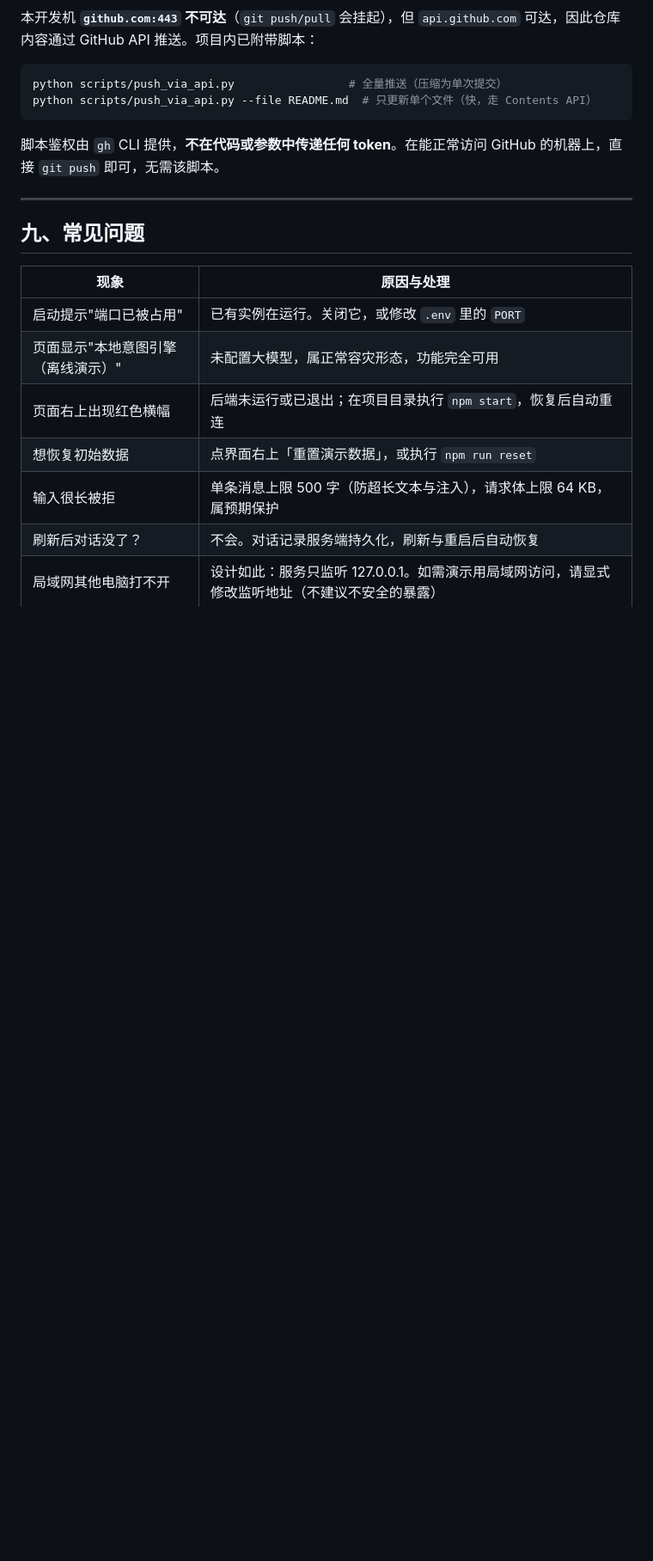
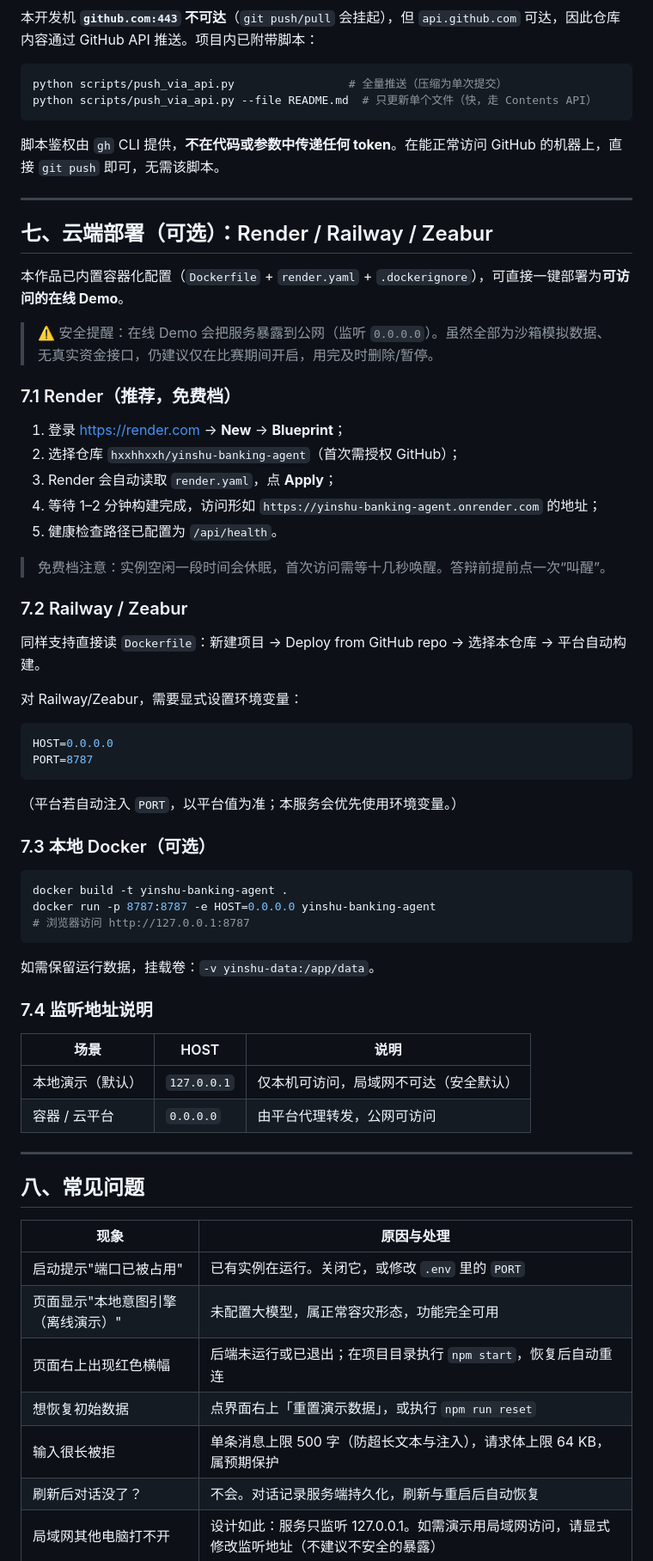
Before and after one commit to hxxhhxxh/yinlu-banking-agent, a Markdown page: docs/部署说明.md, the part around the change. Shown at 86% size. GitHub-like rendering; blank space fills up the shorter version.

````diff
--- a/docs/部署说明.md
+++ b/docs/部署说明.md
@@ -182,7 +182,55 @@ python scripts/push_via_api.py --file README.md  # 只更新单个文件（快
 
 ---
 
-## 九、常见问题
+## 七、云端部署（可选）：Render / Railway / Zeabur
+
+本作品已内置容器化配置（`Dockerfile` + `render.yaml` + `.dockerignore`），可直接一键部署为**可访问的在线 Demo**。
+
+> ⚠️ 安全提醒：在线 Demo 会把服务暴露到公网（监听 `0.0.0.0`）。虽然全部为沙箱模拟数据、无真实资金接口，仍建议仅在比赛期间开启，用完及时删除/暂停。
+
+### 7.1 Render（推荐，免费档）
+
+1. 登录 https://render.com → **New** → **Blueprint**；
+2. 选择仓库 `hxxhhxxh/yinshu-banking-agent`（首次需授权 GitHub）；
+3. Render 会自动读取 `render.yaml`，点 **Apply**；
+4. 等待 1–2 分钟构建完成，访问形如 `https://yinshu-banking-agent.onrender.com` 的地址；
+5. 健康检查路径已配置为 `/api/health`。
+
+> 免费档注意：实例空闲一段时间会休眠，首次访问需等十几秒唤醒。答辩前提前点一次“叫醒”。
+
+### 7.2 Railway / Zeabur
+
+同样支持直接读 `Dockerfile`：新建项目 → Deploy from GitHub repo → 选择本仓库 → 平台自动构建。
+
+对 Railway/Zeabur，需要显式设置环境变量：
+
+```ini
+HOST=0.0.0.0
+PORT=8787
+```
+
+（平台若自动注入 `PORT`，以平台值为准；本服务会优先使用环境变量。）
+
+### 7.3 本地 Docker（可选）
+
+```bash
+docker build -t yinshu-banking-agent .
+docker run -p 8787:8787 -e HOST=0.0.0.0 yinshu-banking-agent
+# 浏览器访问 http://127.0.0.1:8787
+```
+
+如需保留运行数据，挂载卷：`-v yinshu-data:/app/data`。
+
+### 7.4 监听地址说明
+
+| 场景 | HOST | 说明 |
+| --- | --- | --- |
+| 本地演示（默认） | `127.0.0.1` | 仅本机可访问，局域网不可达（安全默认） |
+| 容器 / 云平台 | `0.0.0.0` | 由平台代理转发，公网可访问 |
+
+---
+
+## 八、常见问题
 
 | 现象 | 原因与处理 |
 | --- | --- |
````
